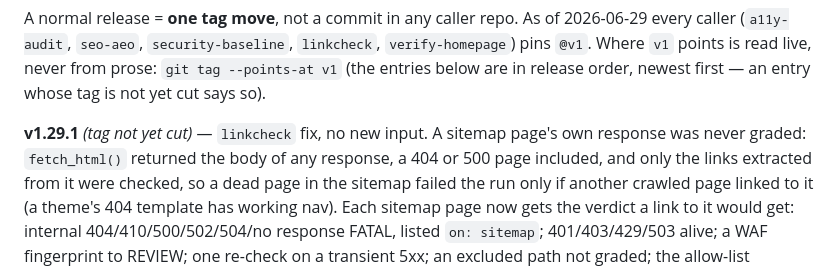
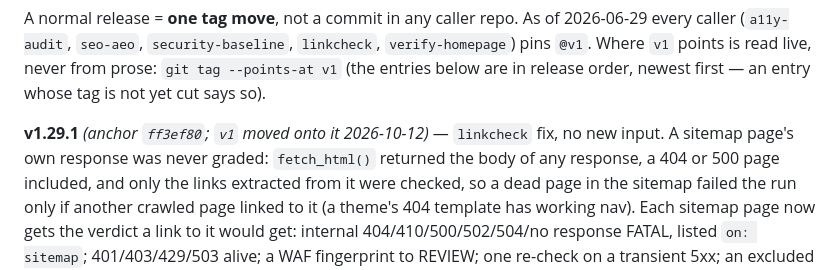
Before and after one commit to mvalasis/ci-actions, a Markdown page: README.md, the part around the change. GitHub-like rendering.

Commit message:
docs(release): v1.29.1 cut; v1 moved onto ff3ef80

```diff
--- a/README.md
+++ b/README.md
@@ -88,7 +88,7 @@ A normal release = **one tag move**, not a commit in any caller repo. As of
 from prose: `git tag --points-at v1` (the entries below are in release order,
 newest first — an entry whose tag is not yet cut says so).
 
-**v1.29.1** *(tag not yet cut)* — `linkcheck` fix, no new input. A sitemap page's own response was never graded:
+**v1.29.1** *(anchor `ff3ef80`; `v1` moved onto it 2026-10-12)* — `linkcheck` fix, no new input. A sitemap page's own response was never graded:
 `fetch_html()` returned the body of any response, a 404 or 500 page included, and only the links extracted from it were
 checked, so a dead page in the sitemap failed the run only if another crawled page linked to it (a theme's 404 template has
 working nav). Each sitemap page now gets the verdict a link to it would get: internal 404/410/500/502/504/no response FATAL,
```
